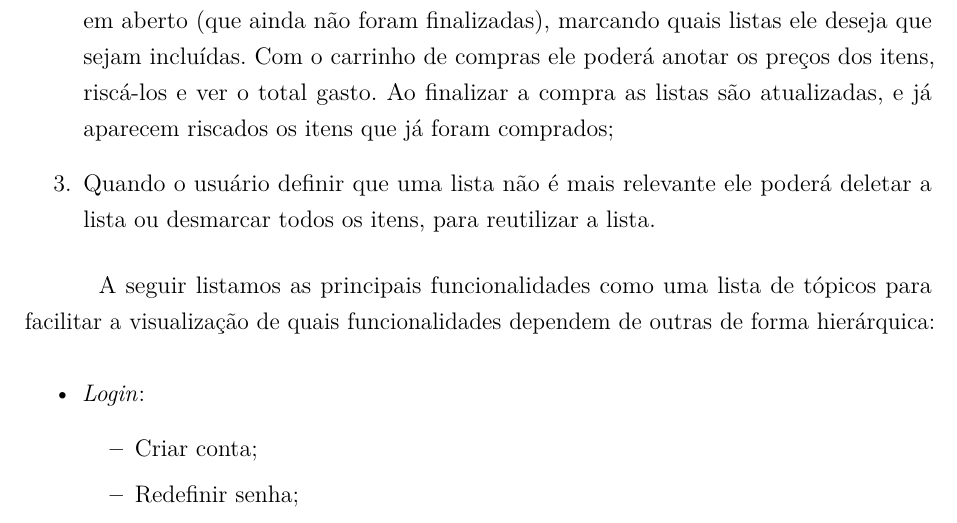
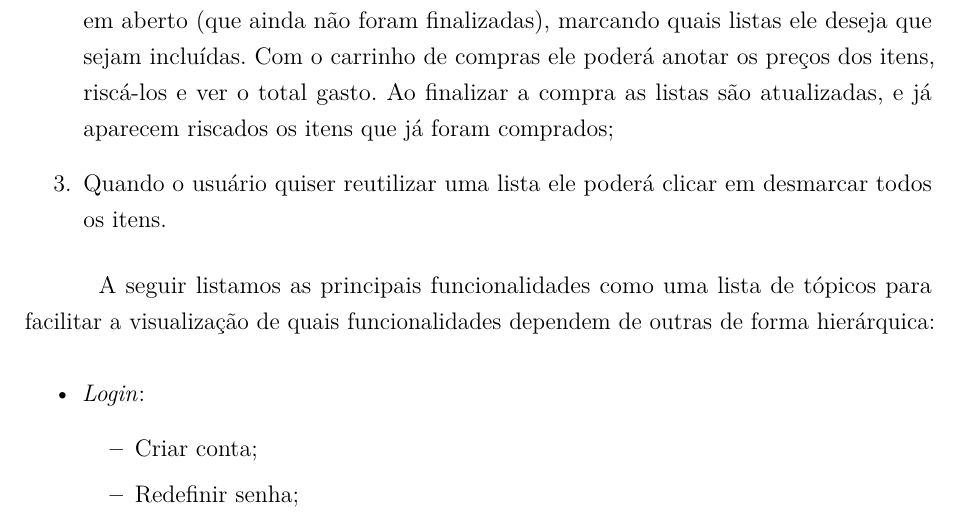
Before and after one commit to equipe-tgt/desenho-do-projeto, a LaTeX document (main-texto-completo.tex, which reads capitulos-desenvolvimento/section/escopo.tex): part of page 19 of 46, cut so that both start at the same text. Compiled offline with pdfLaTeX.

Commit message:
Correção em Dinâmica de Uso

```diff
--- a/capitulos-desenvolvimento/section/escopo.tex
+++ b/capitulos-desenvolvimento/section/escopo.tex
@@ -6,7 +6,7 @@ O aplicativo vai seguir a dinâmica de uso abaixo:
 \begin{enumerate}
 	\item O usuário cria uma lista de compras e insere todos os itens antes da compra;
 	\item O usuário inicia um carrinho de compras quando chega ao mercado, nesse momento ele tem a opção de importar para aquele carrinho os itens das listas que ele possui em aberto (que ainda não foram finalizadas), marcando quais listas ele deseja que sejam incluídas. Com o carrinho de compras ele poderá anotar os preços dos itens, riscá-los e ver o total gasto. Ao finalizar a compra as listas são atualizadas, e já aparecem riscados os itens que já foram comprados;
-	\item Quando o usuário definir que uma lista não é mais relevante ele poderá deletar a lista ou desmarcar todos os itens, para reutilizar a lista.
+	\item Quando o usuário quiser reutilizar uma lista ele poderá clicar em desmarcar todos os itens.
 \end{enumerate}
 
 A seguir listamos as principais funcionalidades como uma lista de tópicos para facilitar a visualização de quais funcionalidades dependem de outras de forma hierárquica:
```
Also changed, not shown: main-texto-completo.bbl, main-texto-completo.pdf, 1 other file.
